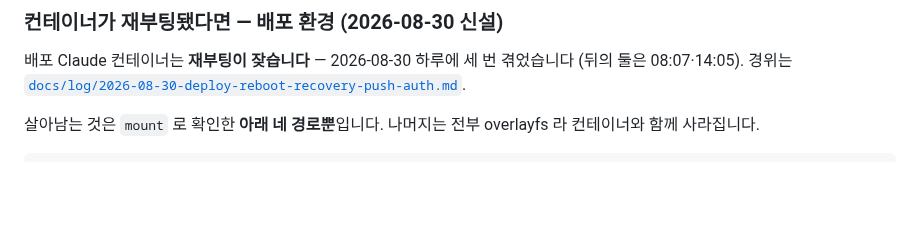
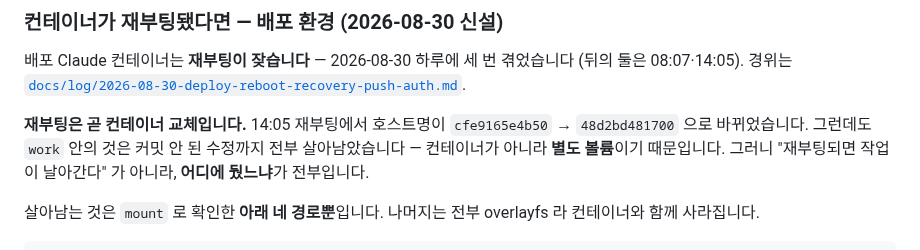
Before and after one commit to Moonhm/hwaseong_AI, a Markdown page: WORKFLOW.md, the part around the change. GitHub-like rendering; blank space fills up the shorter version.

```diff
--- a/WORKFLOW.md
+++ b/WORKFLOW.md
@@ -590,6 +590,12 @@ git pull
 배포 Claude 컨테이너는 **재부팅이 잦습니다** — 2026-08-30 하루에 세 번 겪었습니다
 (뒤의 둘은 08:07·14:05). 경위는
 [`docs/log/2026-08-30-deploy-reboot-recovery-push-auth.md`](docs/log/2026-08-30-deploy-reboot-recovery-push-auth.md).
+
+**재부팅은 곧 컨테이너 교체입니다.** 14:05 재부팅에서 호스트명이
+`cfe9165e4b50` → `48d2bd481700` 으로 바뀌었습니다. 그런데도 `work` 안의 것은
+커밋 안 된 수정까지 전부 살아남았습니다 — 컨테이너가 아니라 **별도 볼륨**이기
+때문입니다. 그러니 "재부팅되면 작업이 날아간다" 가 아니라, **어디에 뒀느냐**가
+전부입니다.
 
 살아남는 것은 `mount` 로 확인한 **아래 네 경로뿐**입니다. 나머지는 전부 overlayfs 라
 컨테이너와 함께 사라집니다.
```
Also changed, not shown: docs/log/2026-08-30-deploy-reboot-recovery-push-auth.md (+8 -1 lines).
